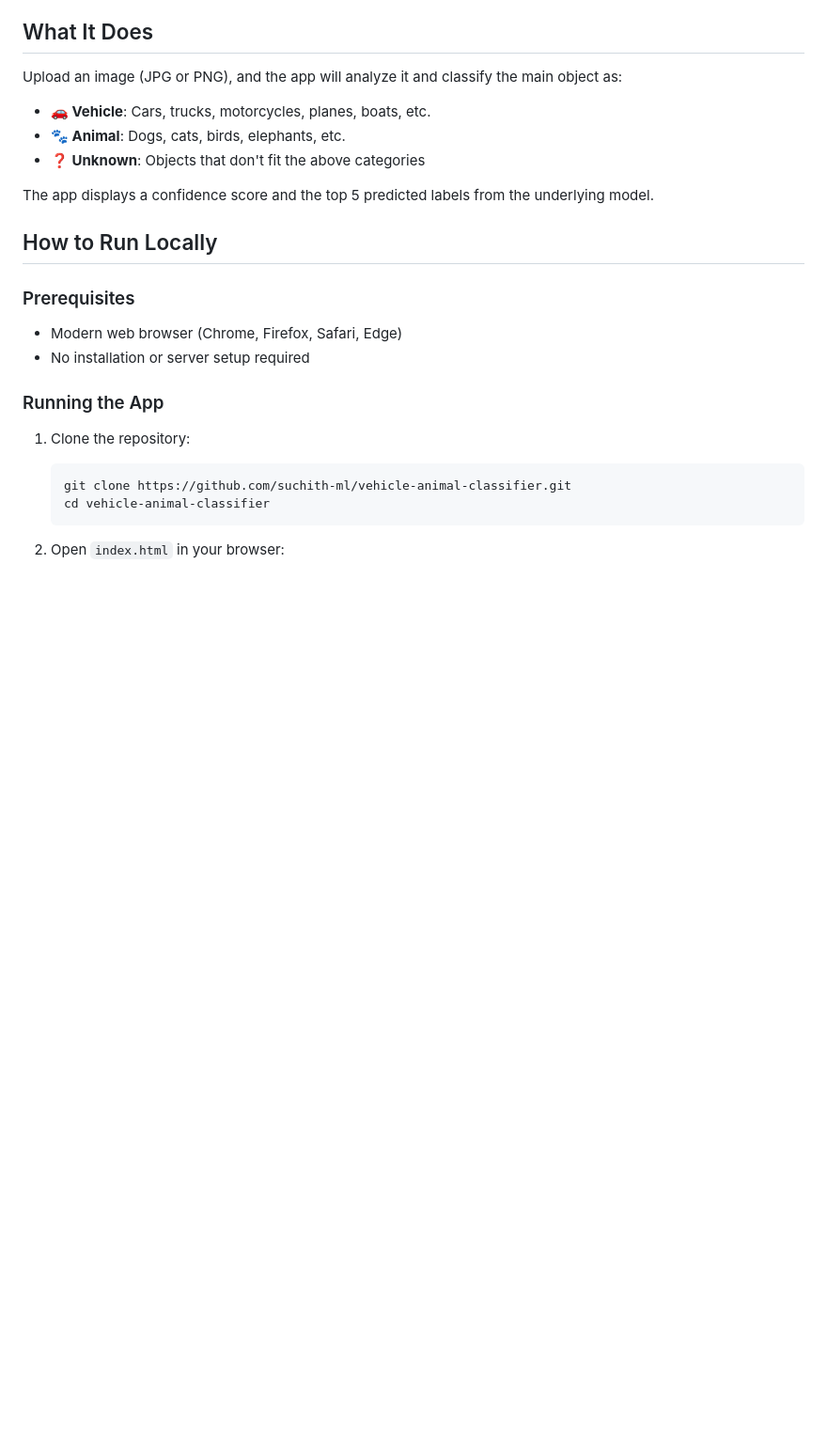
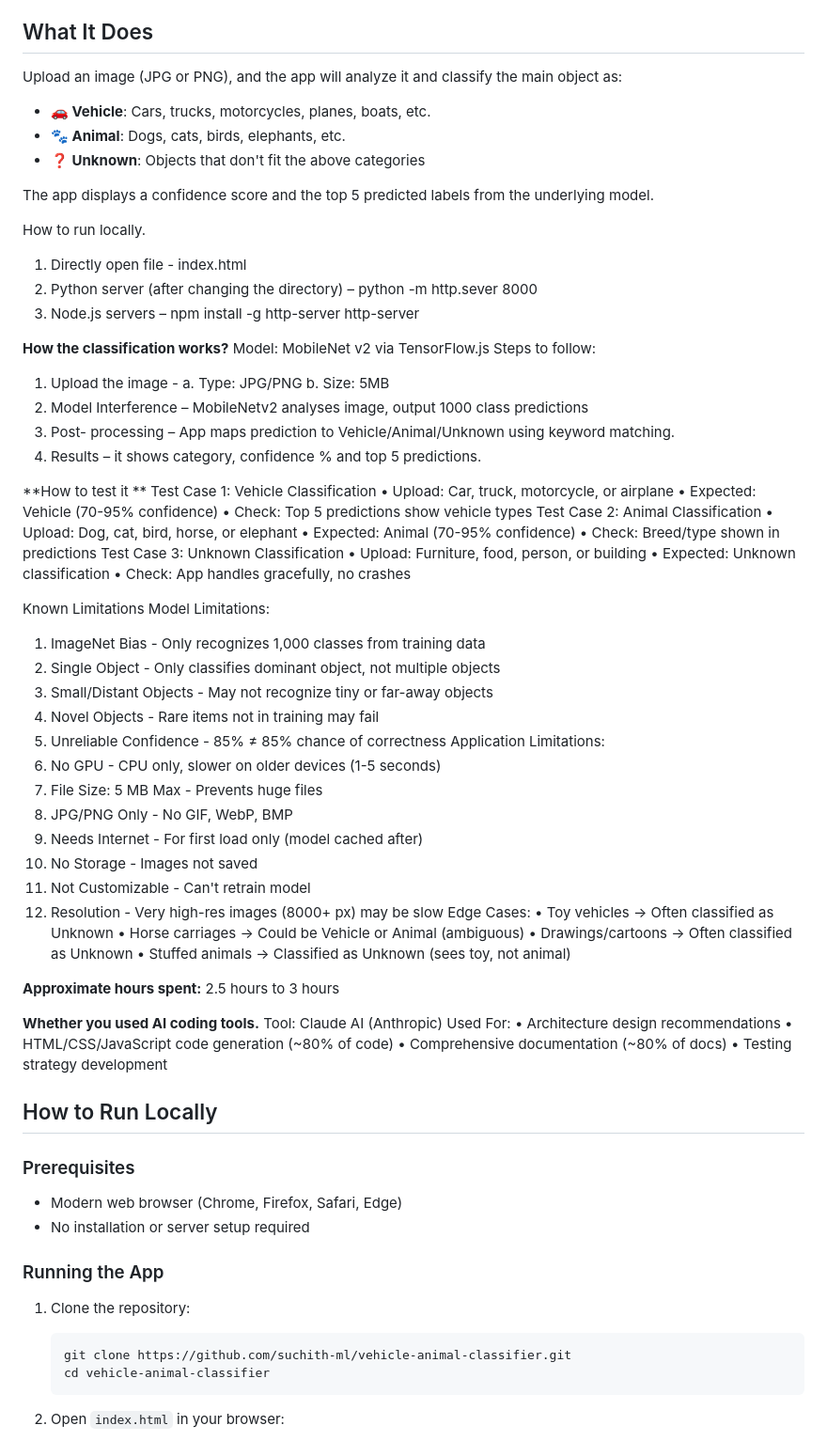
Before and after one commit to suchith06/Vehicle-or-Animal-Image-Classification, a Markdown page: README.md, the part around the change. Shown at 94% size. Rendered like a GitHub page; blank space fills up the shorter version.

```diff
--- a/README.md
+++ b/README.md
@@ -18,6 +18,73 @@ Upload an image (JPG or PNG), and the app will analyze it and classify the main
 - **❓ Unknown**: Objects that don't fit the above categories
 
 The app displays a confidence score and the top 5 predicted labels from the underlying model.
+
+How to run locally.
+1.	Directly open file - index.html
+2.	Python server (after changing the directory) – python -m http.sever 8000
+3.	Node.js servers –
+npm install -g http-server
+http-server
+
+**How the classification works?**
+Model: MobileNet v2 via TensorFlow.js
+Steps to follow:
+1.	Upload the image -
+a.	Type: JPG/PNG
+b.	Size: 5MB
+2.	Model Interference – MobileNetv2 analyses image, output 1000 class predictions
+3.	Post- processing – App maps prediction to Vehicle/Animal/Unknown using keyword matching.
+4.	Results – it shows category, confidence % and top 5 predictions.
+
+**How to test it **
+Test Case 1: Vehicle Classification
+•	Upload: Car, truck, motorcycle, or airplane
+•	Expected:  Vehicle (70-95% confidence)
+•	Check: Top 5 predictions show vehicle types
+Test Case 2: Animal Classification
+•	Upload: Dog, cat, bird, horse, or elephant
+•	Expected: Animal (70-95% confidence)
+•	Check: Breed/type shown in predictions
+Test Case 3: Unknown Classification
+•	Upload: Furniture, food, person, or building
+•	Expected: Unknown classification
+•	Check: App handles gracefully, no crashes
+
+
+Known Limitations
+Model Limitations:
+1.	ImageNet Bias - Only recognizes 1,000 classes from training data
+2.	Single Object - Only classifies dominant object, not multiple objects
+3.	Small/Distant Objects - May not recognize tiny or far-away objects
+4.	Novel Objects - Rare items not in training may fail
+5.	Unreliable Confidence - 85% ≠ 85% chance of correctness
+Application Limitations:
+1.	No GPU - CPU only, slower on older devices (1-5 seconds)
+2.	File Size: 5 MB Max - Prevents huge files
+3.	JPG/PNG Only - No GIF, WebP, BMP
+4.	Needs Internet - For first load only (model cached after)
+5.	No Storage - Images not saved
+6.	Not Customizable - Can't retrain model
+7.	Resolution - Very high-res images (8000+ px) may be slow
+Edge Cases:
+•	Toy vehicles → Often classified as Unknown
+•	Horse carriages → Could be Vehicle or Animal (ambiguous)
+•	Drawings/cartoons → Often classified as Unknown
+•	Stuffed animals → Classified as Unknown (sees toy, not animal)
+
+
+**Approximate hours spent:**
+2.5 hours to 3 hours
+
+
+
+**Whether you used AI coding tools.**
+Tool: Claude AI (Anthropic)
+Used For:
+•	Architecture design recommendations
+•	HTML/CSS/JavaScript code generation (~80% of code)
+•	Comprehensive documentation (~80% of docs)
+•	Testing strategy development
 
 ## How to Run Locally
 
```
